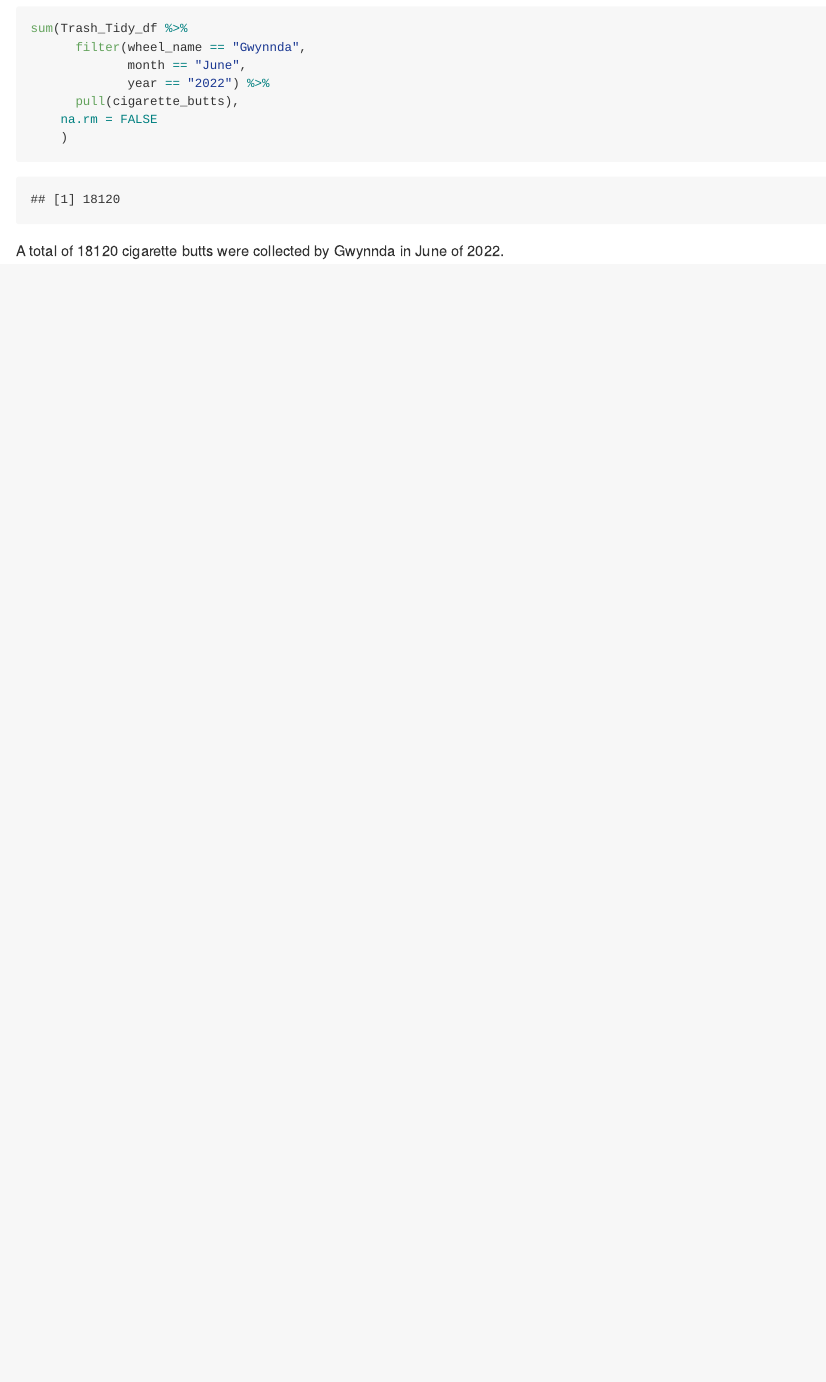
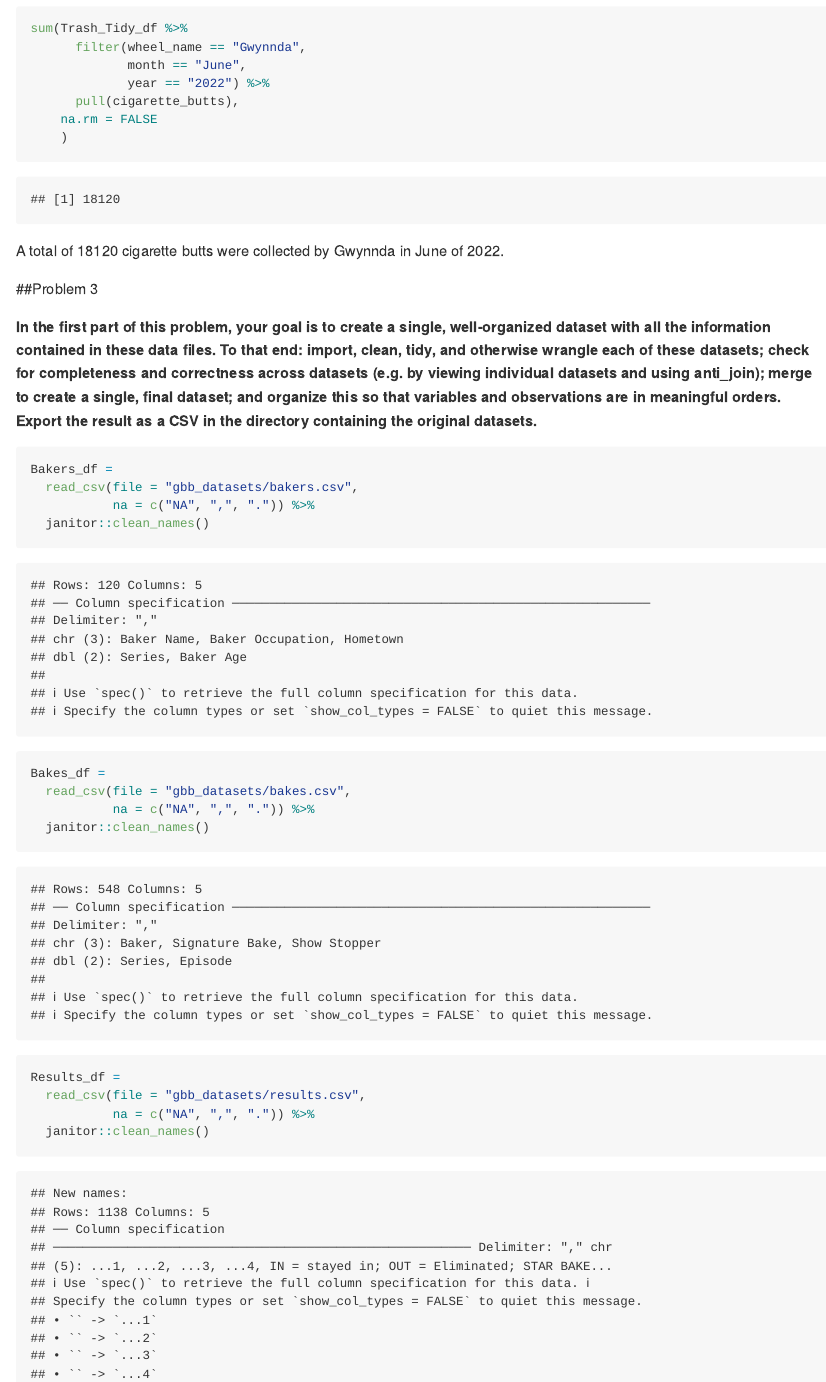
Before and after one commit to fp2513/p8105_hw2_fp2513, an R Markdown document (p8105_hw2_fp2513.Rmd): the page in a window 1100 px wide, from 5080 px down. The pictures show the output file p8105_hw2_fp2513.md that the author committed with the source, drawn offline in the style of GitHub.

Commit message:
Read & Create Bakers, Bakes, Results dataframes

````diff
--- a/p8105_hw2_fp2513.Rmd
+++ b/p8105_hw2_fp2513.Rmd
@@ -170,3 +170,24 @@ sum(Trash_Tidy_df %>%
     )
 ```
 A total of 18120 cigarette butts were collected by Gwynnda in June of 2022.
+
+##Problem 3
+
+**In the first part of this problem, your goal is to create a single, well-organized dataset with all the information contained in these data files. To that end: import, clean, tidy, and otherwise wrangle each of these datasets; check for completeness and correctness across datasets (e.g. by viewing individual datasets and using anti_join); merge to create a single, final dataset; and organize this so that variables and observations are in meaningful orders. Export the result as a CSV in the directory containing the original datasets.**
+
+```{r}
+Bakers_df =
+  read_csv(file = "gbb_datasets/bakers.csv",
+           na = c("NA", ",", ".")) %>%
+  janitor::clean_names()
+
+Bakes_df =
+  read_csv(file = "gbb_datasets/bakes.csv",
+           na = c("NA", ",", ".")) %>%
+  janitor::clean_names()
+
+Results_df =
+  read_csv(file = "gbb_datasets/results.csv",
+           na = c("NA", ",", ".")) %>%
+  janitor::clean_names()
+```
````
Also changed, not shown: p8105_hw2_fp2513.md, 1 other file.
